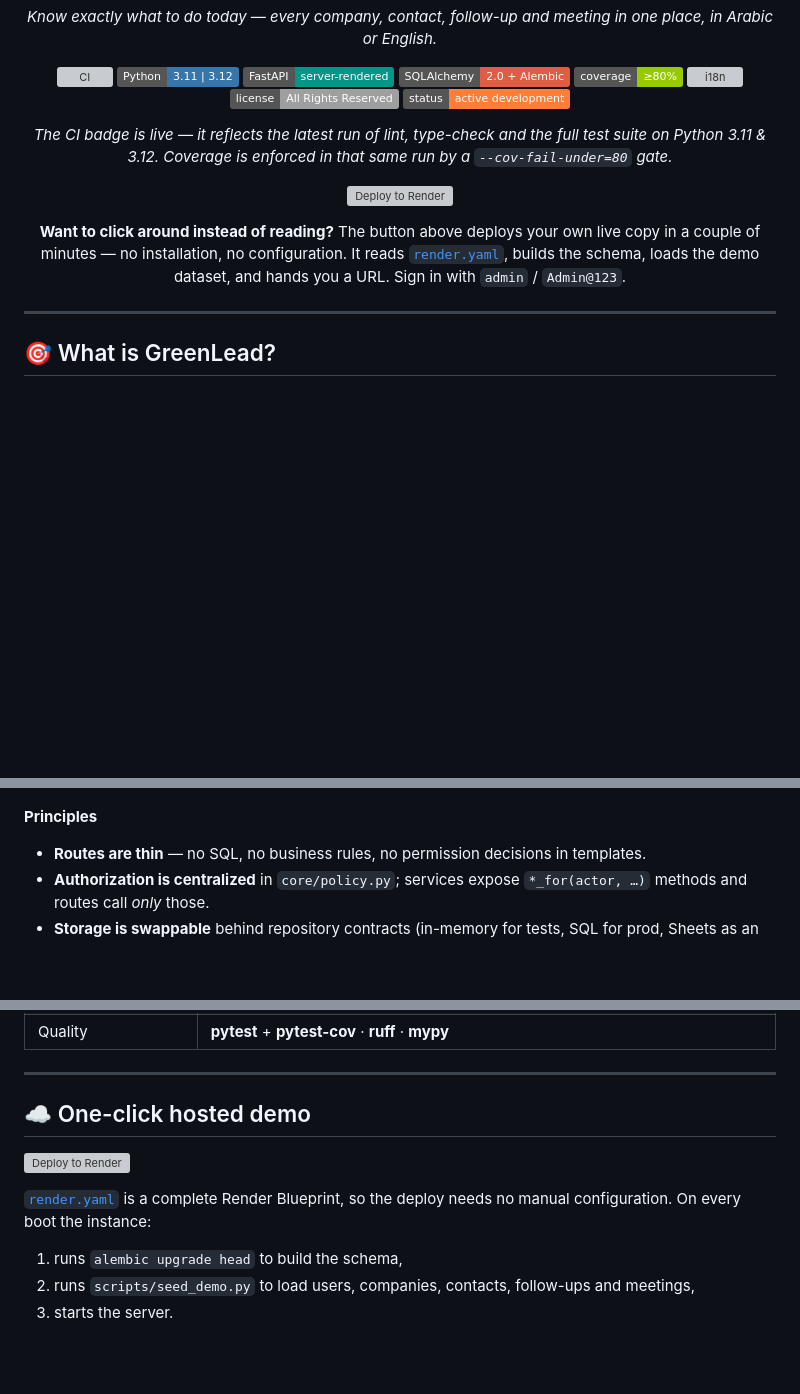
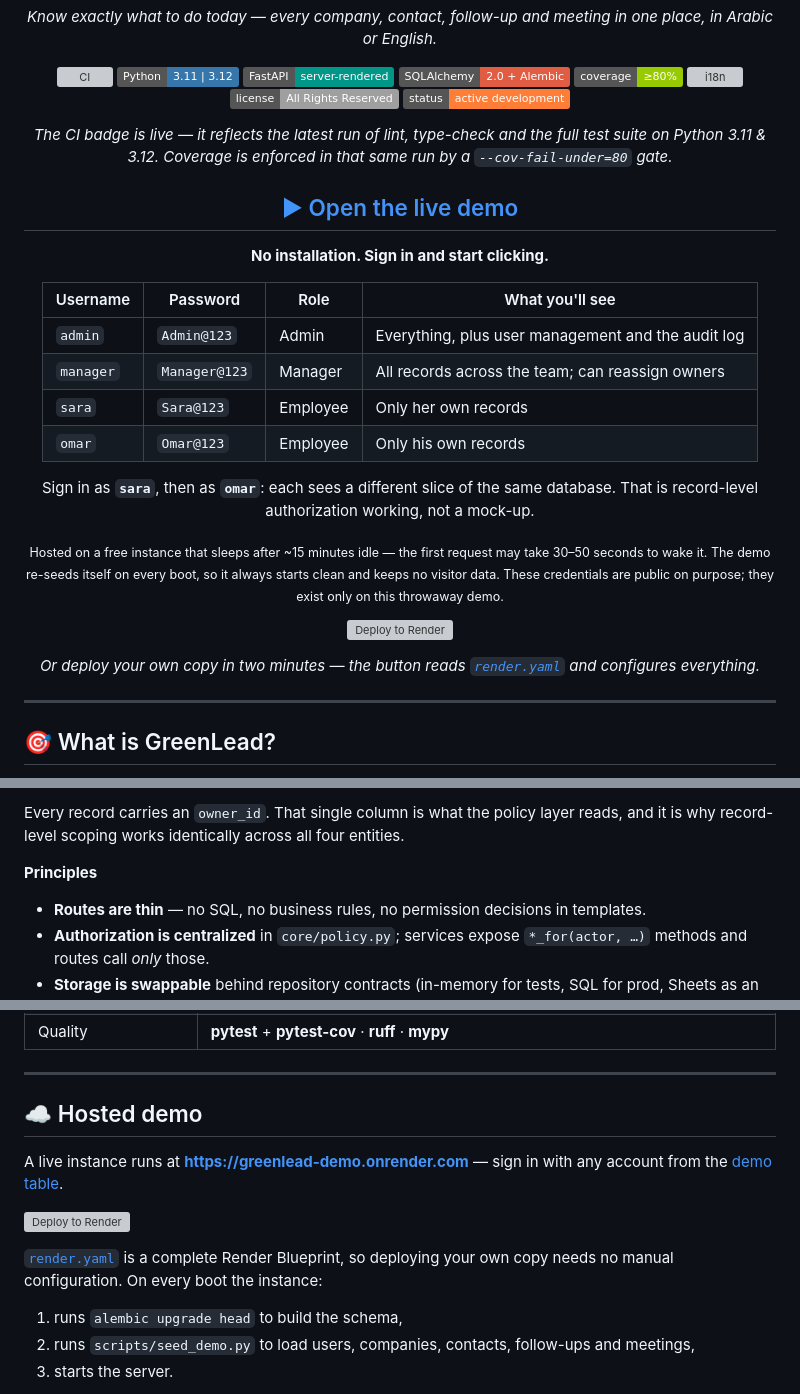
Before and after one commit to bahaaed07706/GreenLead, a Markdown page: README.md, 3 parts joined by grey strips. Rendered like a GitHub page; badges without logos; blank space fills up the shorter version; grey boxes are pictures that could not be loaded.

```diff
--- a/README.md
+++ b/README.md
@@ -19,12 +19,28 @@
 
 *The CI badge is live — it reflects the latest run of lint, type-check and the full test suite on Python 3.11 & 3.12. Coverage is enforced in that same run by a `--cov-fail-under=80` gate.*
 
+## [▶ Open the live demo](https://greenlead-demo.onrender.com)
+
+**No installation. Sign in and start clicking.**
+
+| Username | Password | Role | What you'll see |
+|---|---|---|---|
+| `admin` | `Admin@123` | Admin | Everything, plus user management and the audit log |
+| `manager` | `Manager@123` | Manager | All records across the team; can reassign owners |
+| `sara` | `Sara@123` | Employee | Only her own records |
+| `omar` | `Omar@123` | Employee | Only his own records |
+
+Sign in as **`sara`**, then as **`omar`**: each sees a different slice of the same
+database. That is record-level authorization working, not a mock-up.
+
+<sub>Hosted on a free instance that sleeps after ~15 minutes idle — the first
+request may take 30–50 seconds to wake it. The demo re-seeds itself on every
+boot, so it always starts clean and keeps no visitor data. These credentials are
+public on purpose; they exist only on this throwaway demo.</sub>
+
 [![Deploy to Render](https://render.com/images/deploy-to-render-button.svg)](https://render.com/deploy?repo=https://github.com/bahaaed07706/GreenLead)
 
-**Want to click around instead of reading?** The button above deploys your own
-live copy in a couple of minutes — no installation, no configuration. It reads
-[`render.yaml`](render.yaml), builds the schema, loads the demo dataset, and
-hands you a URL. Sign in with `admin` / `Admin@123`.
+*Or deploy your own copy in two minutes — the button reads [`render.yaml`](render.yaml) and configures everything.*
 
 </div>
 
@@ -101,3 +248,6 @@ flowchart LR
+Every record carries an `owner_id`. That single column is what the policy layer
+reads, and it is why record-level scoping works identically across all four
+entities.
 
 **Principles**
 - **Routes are thin** — no SQL, no business rules, no permission decisions in templates.
@@ -135,12 +285,15 @@ tests/                 # 141 tests (unit, route, IDOR, audit, migrations)
 
 ---
 
-## ☁️ One-click hosted demo
+## ☁️ Hosted demo
+
+A live instance runs at **https://greenlead-demo.onrender.com** — sign in with
+any account from the [demo table](#-demo-accounts).
 
 [![Deploy to Render](https://render.com/images/deploy-to-render-button.svg)](https://render.com/deploy?repo=https://github.com/bahaaed07706/GreenLead)
 
-[`render.yaml`](render.yaml) is a complete Render Blueprint, so the deploy needs
-no manual configuration. On every boot the instance:
+[`render.yaml`](render.yaml) is a complete Render Blueprint, so deploying your
+own copy needs no manual configuration. On every boot the instance:
 
 1. runs `alembic upgrade head` to build the schema,
 2. runs `scripts/seed_demo.py` to load users, companies, contacts, follow-ups
```
Also changed, not shown: other parts of README.md (+140 -9 lines).
